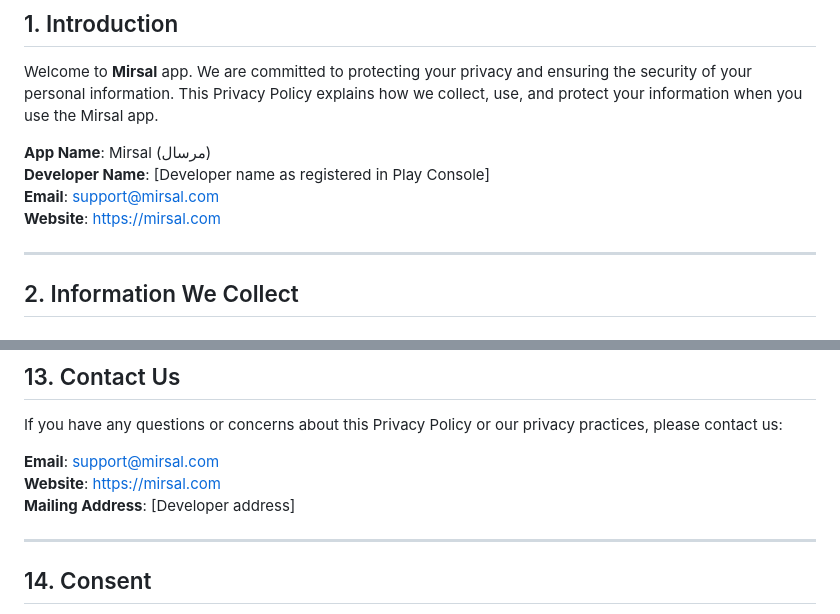
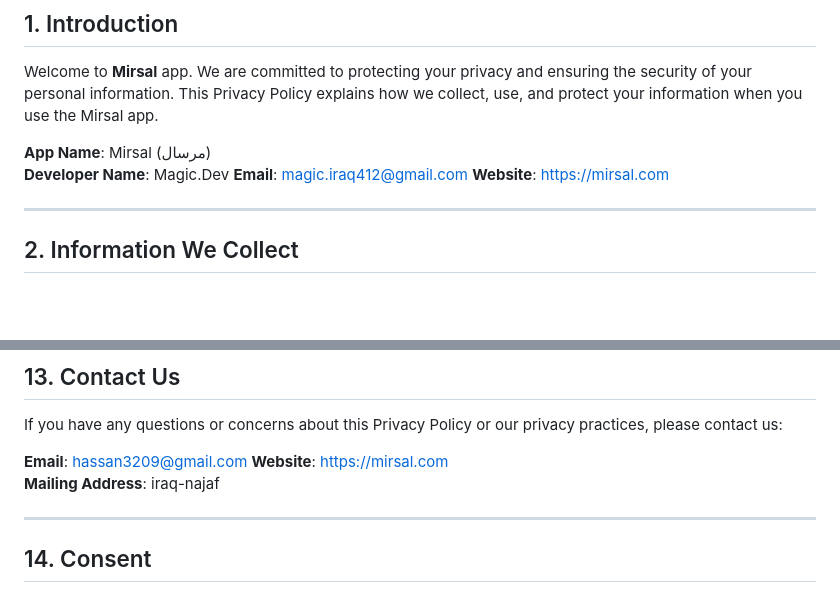
Before and after one commit to Hassan973397/mirsal-privacy-policy, a Markdown page: PRIVACY_POLICY_EN.md, 2 parts joined by grey strips. Drawn GitHub-style; blank space fills up the shorter version.

```diff
--- a/PRIVACY_POLICY_EN.md
+++ b/PRIVACY_POLICY_EN.md
@@ -9,8 +9,8 @@
 Welcome to **Mirsal** app. We are committed to protecting your privacy and ensuring the security of your personal information. This Privacy Policy explains how we collect, use, and protect your information when you use the Mirsal app.
 
 **App Name**: Mirsal (مرسال)
-**Developer Name**: [Developer name as registered in Play Console]
-**Email**: support@mirsal.com
+**Developer Name**: Magic.Dev
+**Email**: magic.iraq412@gmail.com
 **Website**: https://mirsal.com
 
 ---
@@ -198,9 +198,9 @@ Your information may be transferred to and processed in countries outside your c
 
 If you have any questions or concerns about this Privacy Policy or our privacy practices, please contact us:
 
-**Email**: support@mirsal.com
+**Email**: hassan3209@gmail.com
 **Website**: https://mirsal.com
-**Mailing Address**: [Developer address]
+**Mailing Address**: iraq-najaf
 
 ---
 
```
Also changed, not shown: PRIVACY_POLICY_AR.md (+4 -4 lines).
